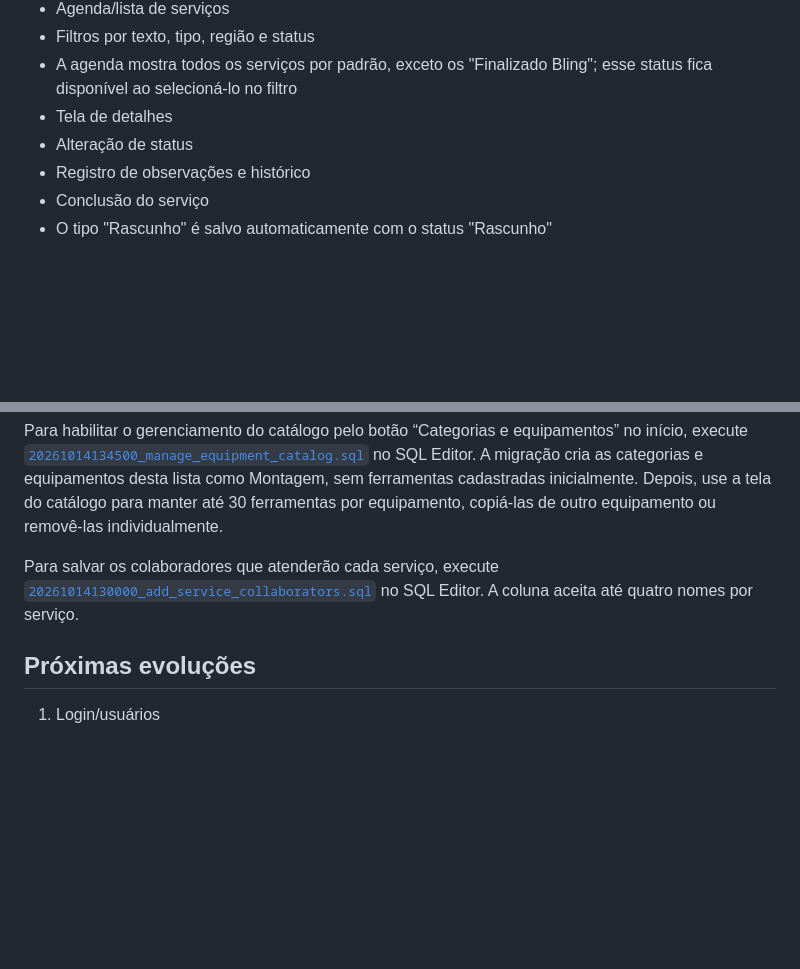
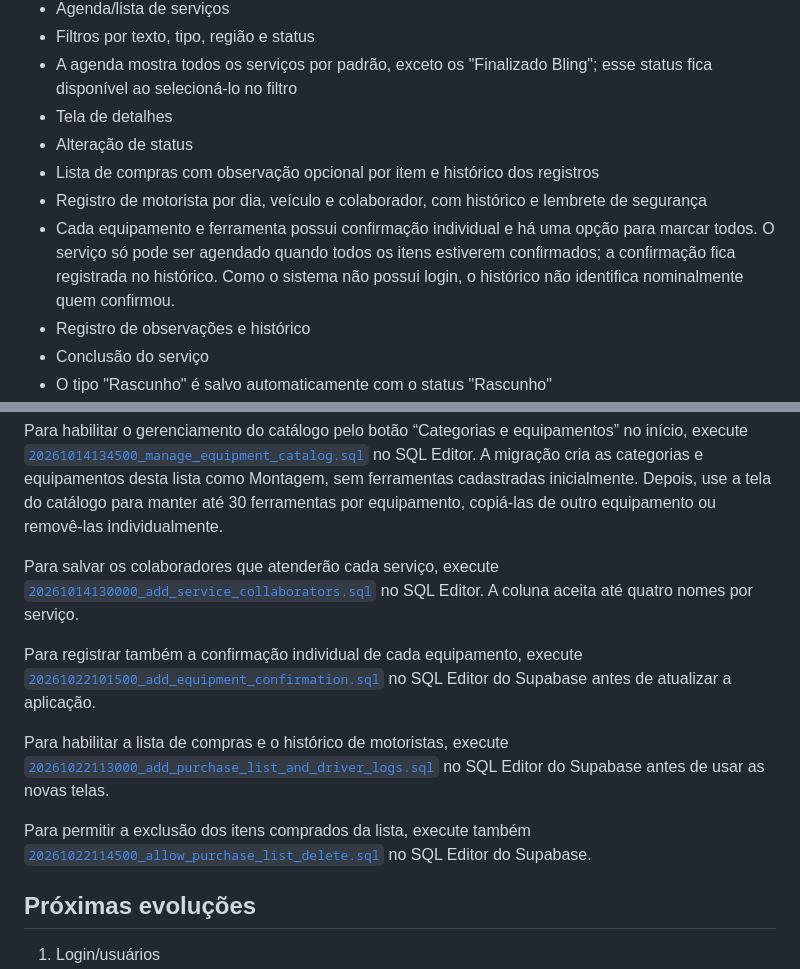
Before and after one commit to aquilajts/assistencia_snapon, a Markdown page: README.md, 2 parts joined by grey strips. GitHub-like rendering; blank space fills up the shorter version.

Commit message:
Update README with new feature instructions
Added instructions for new features including equipment confirmation, purchase list, driver logs, and deletion of purchased items.

```diff
--- a/README.md
+++ b/README.md
@@ -13,6 +13,9 @@ MVP baseado na especificação funcional enviada.
 - A agenda mostra todos os serviços por padrão, exceto os "Finalizado Bling"; esse status fica disponível ao selecioná-lo no filtro
 - Tela de detalhes
 - Alteração de status
+- Lista de compras com observação opcional por item e histórico dos registros
+- Registro de motorista por dia, veículo e colaborador, com histórico e lembrete de segurança
+- Cada equipamento e ferramenta possui confirmação individual e há uma opção para marcar todos. O serviço só pode ser agendado quando todos os itens estiverem confirmados; a confirmação fica registrada no histórico. Como o sistema não possui login, o histórico não identifica nominalmente quem confirmou.
 - Registro de observações e histórico
 - Conclusão do serviço
 - O tipo "Rascunho" é salvo automaticamente com o status "Rascunho"
@@ -90,6 +93,18 @@ Para salvar os colaboradores que atenderão cada serviço, execute
 [`20261014130000_add_service_collaborators.sql`](./supabase/migrations/20261014130000_add_service_collaborators.sql)
 no SQL Editor. A coluna aceita até quatro nomes por serviço.
 
+Para registrar também a confirmação individual de cada equipamento, execute
+[`20261022101500_add_equipment_confirmation.sql`](./supabase/migrations/20261022101500_add_equipment_confirmation.sql)
+no SQL Editor do Supabase antes de atualizar a aplicação.
+
+Para habilitar a lista de compras e o histórico de motoristas, execute
+[`20261022113000_add_purchase_list_and_driver_logs.sql`](./supabase/migrations/20261022113000_add_purchase_list_and_driver_logs.sql)
+no SQL Editor do Supabase antes de usar as novas telas.
+
+Para permitir a exclusão dos itens comprados da lista, execute também
+[`20261022114500_allow_purchase_list_delete.sql`](./supabase/migrations/20261022114500_allow_purchase_list_delete.sql)
+no SQL Editor do Supabase.
+
 ## Próximas evoluções
 
 1. Login/usuários
```
